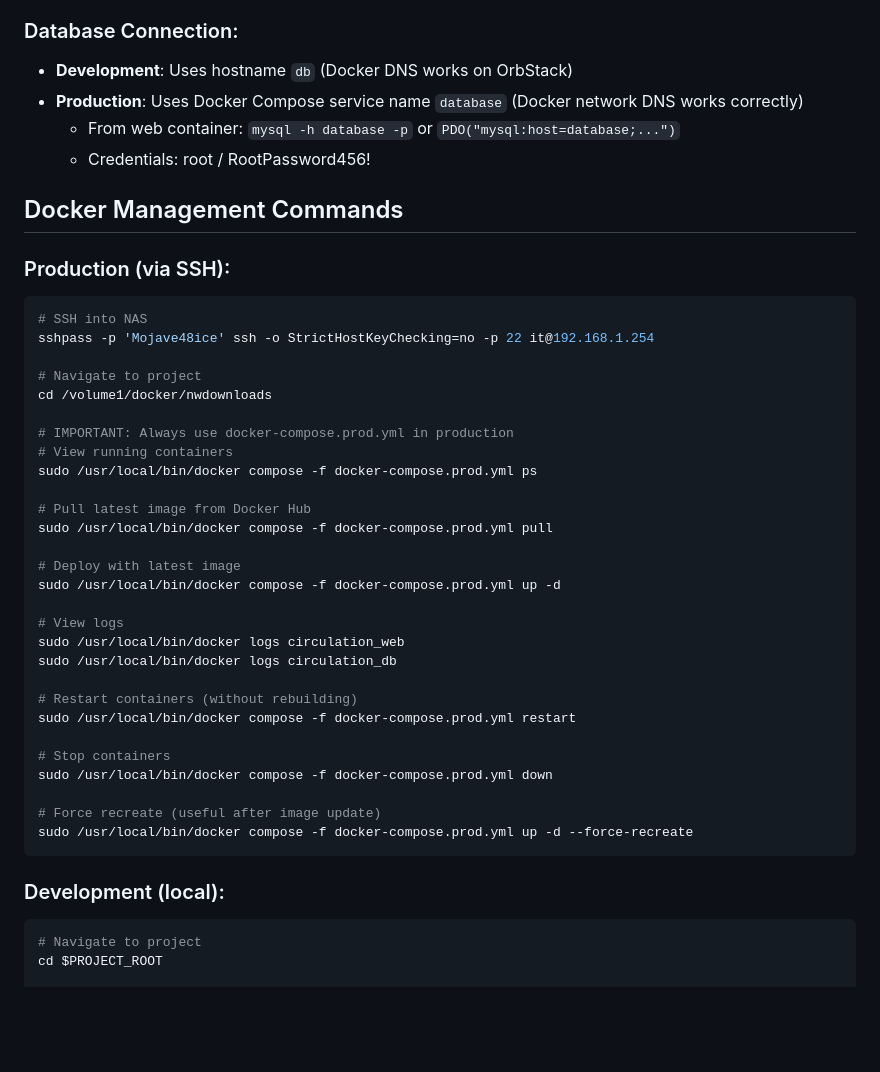
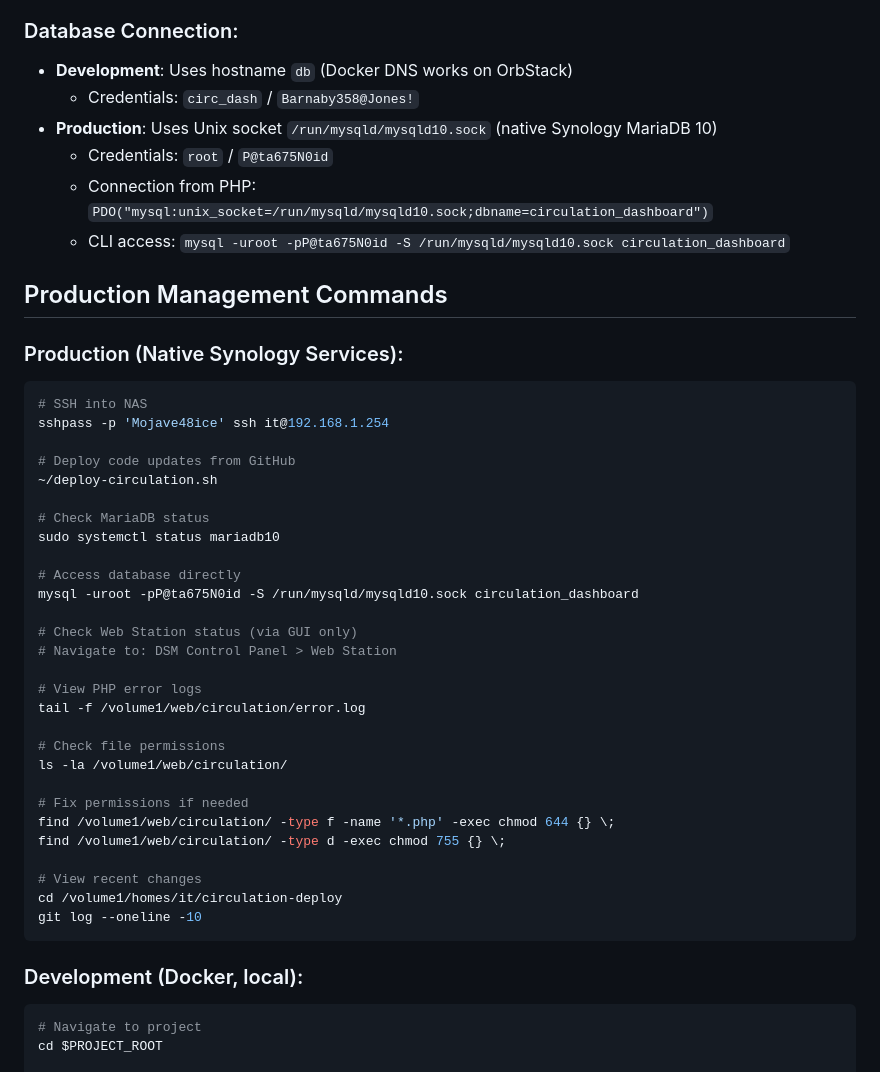
Before and after one commit to binarybcc/nwdownloads, a Markdown page: .claude/CLAUDE.md, the part around the change printed below. Drawn GitHub-style; blank space fills up the shorter version.

````diff
--- a/.claude/CLAUDE.md
+++ b/.claude/CLAUDE.md
@@ -444,45 +492,47 @@ gh pr merge --squash
 
 ### Database Connection:
 - **Development**: Uses hostname `db` (Docker DNS works on OrbStack)
-- **Production**: Uses Docker Compose service name `database` (Docker network DNS works correctly)
-  - From web container: `mysql -h database -p` or `PDO("mysql:host=database;...")`
-  - Credentials: root / RootPassword456!
+  - Credentials: `circ_dash` / `Barnaby358@Jones!`
+- **Production**: Uses Unix socket `/run/mysqld/mysqld10.sock` (native Synology MariaDB 10)
+  - Credentials: `root` / `P@ta675N0id`
+  - Connection from PHP: `PDO("mysql:unix_socket=/run/mysqld/mysqld10.sock;dbname=circulation_dashboard")`
+  - CLI access: `mysql -uroot -pP@ta675N0id -S /run/mysqld/mysqld10.sock circulation_dashboard`
 
-## Docker Management Commands
+## Production Management Commands
 
-### Production (via SSH):
+### Production (Native Synology Services):
 ```bash
 # SSH into NAS
-sshpass -p 'Mojave48ice' ssh -o StrictHostKeyChecking=no -p 22 it@192.168.1.254
+sshpass -p 'Mojave48ice' ssh it@192.168.1.254
 
-# Navigate to project
-cd /volume1/docker/nwdownloads
+# Deploy code updates from GitHub
+~/deploy-circulation.sh
 
-# IMPORTANT: Always use docker-compose.prod.yml in production
-# View running containers
-sudo /usr/local/bin/docker compose -f docker-compose.prod.yml ps
+# Check MariaDB status
+sudo systemctl status mariadb10
 
-# Pull latest image from Docker Hub
-sudo /usr/local/bin/docker compose -f docker-compose.prod.yml pull
+# Access database directly
+mysql -uroot -pP@ta675N0id -S /run/mysqld/mysqld10.sock circulation_dashboard
 
-# Deploy with latest image
-sudo /usr/local/bin/docker compose -f docker-compose.prod.yml up -d
+# Check Web Station status (via GUI only)
+# Navigate to: DSM Control Panel > Web Station
 
-# View logs
-sudo /usr/local/bin/docker logs circulation_web
-sudo /usr/local/bin/docker logs circulation_db
+# View PHP error logs
+tail -f /volume1/web/circulation/error.log
 
-# Restart containers (without rebuilding)
-sudo /usr/local/bin/docker compose -f docker-compose.prod.yml restart
+# Check file permissions
+ls -la /volume1/web/circulation/
 
-# Stop containers
-sudo /usr/local/bin/docker compose -f docker-compose.prod.yml down
+# Fix permissions if needed
+find /volume1/web/circulation/ -type f -name '*.php' -exec chmod 644 {} \;
+find /volume1/web/circulation/ -type d -exec chmod 755 {} \;
 
-# Force recreate (useful after image update)
-sudo /usr/local/bin/docker compose -f docker-compose.prod.yml up -d --force-recreate
+# View recent changes
+cd /volume1/homes/it/circulation-deploy
+git log --oneline -10
 ```
 
-### Development (local):
+### Development (Docker, local):
 ```bash
 # Navigate to project
 cd $PROJECT_ROOT
````
Also changed, not shown: other parts of .claude/CLAUDE.md (+116 -47 lines).
